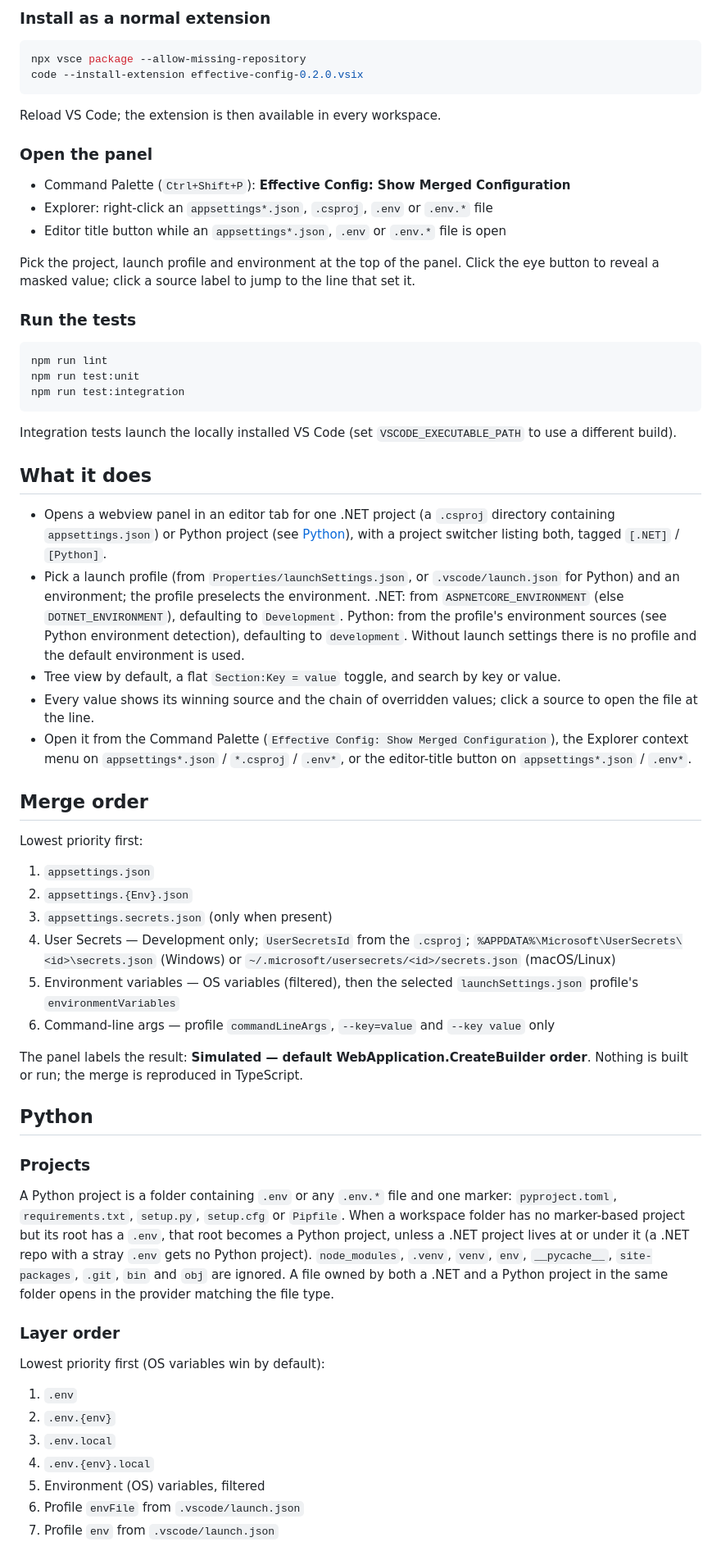
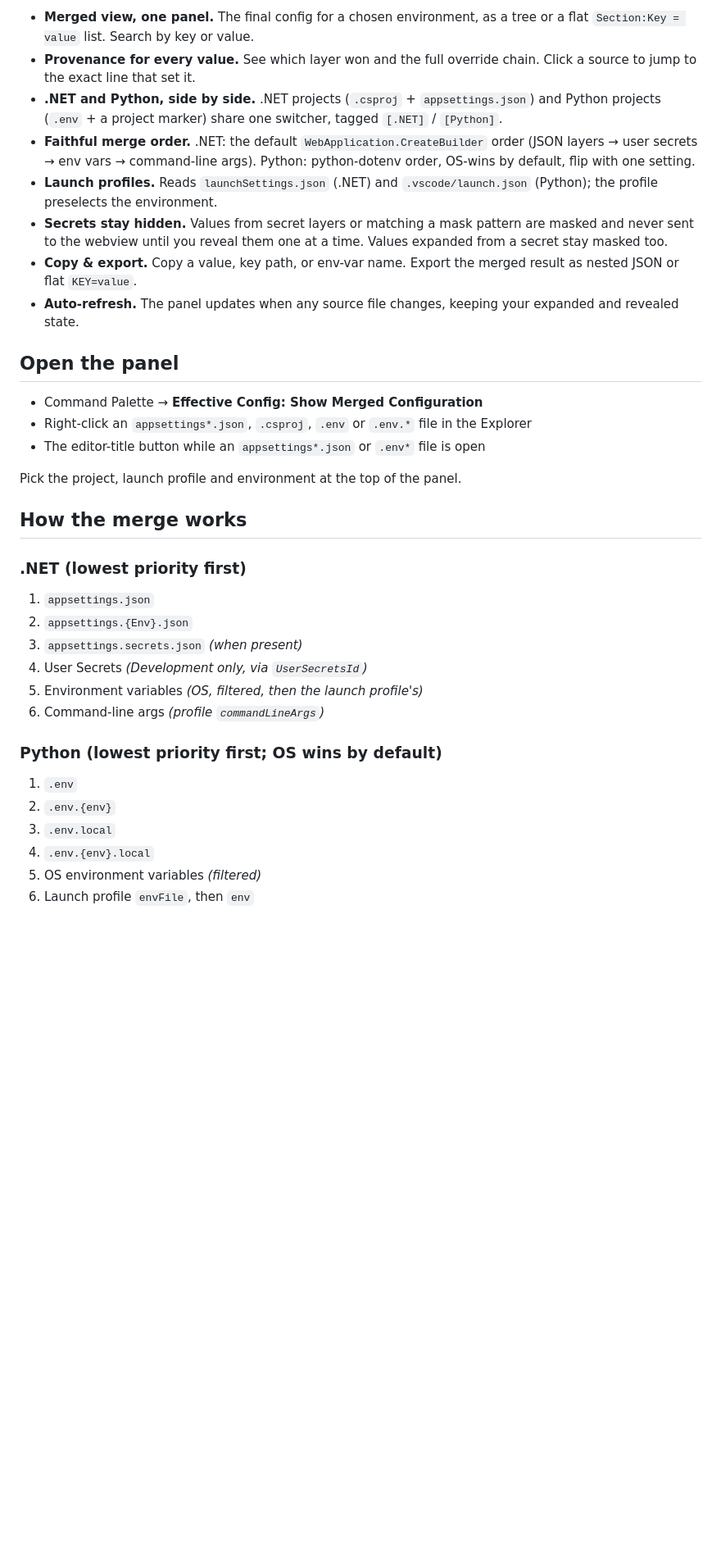
Before and after one commit to mrashutoshnigam/effective_config, a Markdown page: README.md, the part around one of its changes. Shown at 82% size. Rendered like a GitHub page; blank space fills up the shorter version.

````diff
--- a/README.md
+++ b/README.md
@@ -26,67 +18,36 @@ code --extensionDevelopmentPath="<path to this repo>" "<path to your .NET soluti
 
-### Install as a normal extension
+- **Merged view, one panel.** The final config for a chosen environment, as a tree or a flat `Section:Key = value` list. Search by key or value.
+- **Provenance for every value.** See which layer won and the full override chain. Click a source to jump to the exact line that set it.
+- **.NET and Python, side by side.** .NET projects (`.csproj` + `appsettings.json`) and Python projects (`.env` + a project marker) share one switcher, tagged `[.NET]` / `[Python]`.
+- **Faithful merge order.** .NET: the default `WebApplication.CreateBuilder` order (JSON layers → user secrets → env vars → command-line args). Python: python-dotenv order, OS-wins by default, flip with one setting.
+- **Launch profiles.** Reads `launchSettings.json` (.NET) and `.vscode/launch.json` (Python); the profile preselects the environment.
+- **Secrets stay hidden.** Values from secret layers or matching a mask pattern are masked and never sent to the webview until you reveal them one at a time. Values expanded from a secret stay masked too.
+- **Copy & export.** Copy a value, key path, or env-var name. Export the merged result as nested JSON or flat `KEY=value`.
+- **Auto-refresh.** The panel updates when any source file changes, keeping your expanded and revealed state.
 
-```bash
-npx vsce package --allow-missing-repository
-code --install-extension effective-config-0.2.0.vsix
-```
+## Open the panel
 
-Reload VS Code; the extension is then available in every workspace.
+- Command Palette → **Effective Config: Show Merged Configuration**
+- Right-click an `appsettings*.json`, `.csproj`, `.env` or `.env.*` file in the Explorer
+- The editor-title button while an `appsettings*.json` or `.env*` file is open
 
-### Open the panel
+Pick the project, launch profile and environment at the top of the panel.
 
-- Command Palette (`Ctrl+Shift+P`): **Effective Config: Show Merged Configuration**
-- Explorer: right-click an `appsettings*.json`, `.csproj`, `.env` or `.env.*` file
-- Editor title button while an `appsettings*.json`, `.env` or `.env.*` file is open
+## How the merge works
 
-Pick the project, launch profile and environment at the top of the panel. Click the eye button to reveal a masked value; click a source label to jump to the line that set it.
-
-### Run the tests
-
-```bash
-npm run lint
-npm run test:unit
-npm run test:integration
-```
-
-Integration tests launch the locally installed VS Code (set `VSCODE_EXECUTABLE_PATH` to use a different build).
-
-## What it does
-
-- Opens a webview panel in an editor tab for one .NET project (a `.csproj` directory containing `appsettings.json`) or Python project (see [Python](#python)), with a project switcher listing both, tagged `[.NET]` / `[Python]`.
-- Pick a launch profile (from `Properties/launchSettings.json`, or `.vscode/launch.json` for Python) and an environment; the profile preselects the environment. .NET: from `ASPNETCORE_ENVIRONMENT` (else `DOTNET_ENVIRONMENT`), defaulting to `Development`. Python: from the profile's environment sources (see Python environment detection), defaulting to `development`. Without launch settings there is no profile and the default environment is used.
-- Tree view by default, a flat `Section:Key = value` toggle, and search by key or value.
-- Every value shows its winning source and the chain of overridden values; click a source to open the file at the line.
-- Open it from the Command Palette (`Effective Config: Show Merged Configuration`), the Explorer context menu on `appsettings*.json` / `*.csproj` / `.env*`, or the editor-title button on `appsettings*.json` / `.env*`.
-
-## Merge order
-
-Lowest priority first:
-
+### .NET (lowest priority first)
 1. `appsettings.json`
 2. `appsettings.{Env}.json`
-3. `appsettings.secrets.json` (only when present)
-4. User Secrets — Development only; `UserSecretsId` from the `.csproj`; `%APPDATA%\Microsoft\UserSecrets\<id>\secrets.json` (Windows) or `~/.microsoft/usersecrets/<id>/secrets.json` (macOS/Linux)
-5. Environment variables — OS variables (filtered), then the selected `launchSettings.json` profile's `environmentVariables`
-6. Command-line args — profile `commandLineArgs`, `--key=value` and `--key value` only
+3. `appsettings.secrets.json` *(when present)*
+4. User Secrets *(Development only, via `UserSecretsId`)*
+5. Environment variables *(OS, filtered, then the launch profile's)*
+6. Command-line args *(profile `commandLineArgs`)*
 
-The panel labels the result: **Simulated — default WebApplication.CreateBuilder order**. Nothing is built or run; the merge is reproduced in TypeScript.
-
-## Python
-
-### Projects
-
-A Python project is a folder containing `.env` or any `.env.*` file and one marker: `pyproject.toml`, `requirements.txt`, `setup.py`, `setup.cfg` or `Pipfile`. When a workspace folder has no marker-based project but its root has a `.env`, that root becomes a Python project, unless a .NET project lives at or under it (a .NET repo with a stray `.env` gets no Python project). `node_modules`, `.venv`, `venv`, `env`, `__pycache__`, `site-packages`, `.git`, `bin` and `obj` are ignored. A file owned by both a .NET and a Python project in the same folder opens in the provider matching the file type.
-
-### Layer order
-
-Lowest priority first (OS variables win by default):
-
+### Python (lowest priority first; OS wins by default)
 1. `.env`
 2. `.env.{env}`
 3. `.env.local`
 4. `.env.{env}.local`
-5. Environment (OS) variables, filtered
-6. Profile `envFile` from `.vscode/launch.json`
-7. Profile `env` from `.vscode/launch.json`
+5. OS environment variables *(filtered)*
+6. Launch profile `envFile`, then `env`
 
````
Also changed, not shown: other parts of README.md (+35 -54 lines), media/screenshot-flat.png (added), media/screenshot.png (added).
